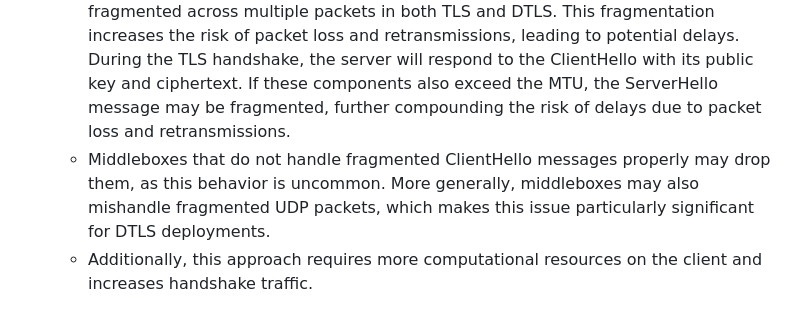
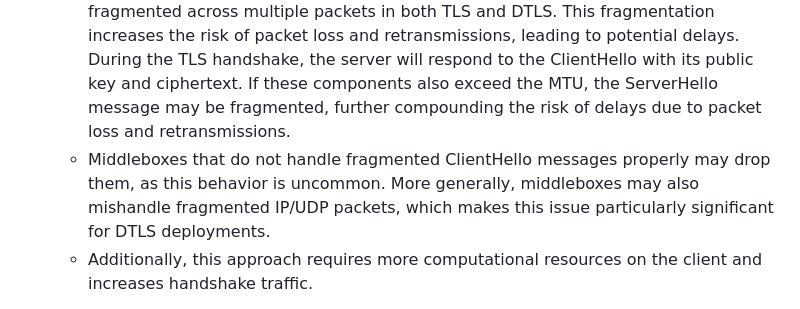
Before and after one commit to tireddy2/pqc_uta, a Markdown page: draft-reddy-uta-pqc-app.md, the part around the change. Rendered like a GitHub page.

Commit message:
Update draft-reddy-uta-pqc-app.md
Co-authored-by: Hannes Tschofenig <hannes.tschofenig@gmx.net>

```diff
--- a/draft-reddy-uta-pqc-app.md
+++ b/draft-reddy-uta-pqc-app.md
@@ -139,7 +139,7 @@ The client initiates the TLS handshake by sending a list of supported key agreem
 - Advantage: Reduces latency since the server can immediately select an appropriate key exchange method.
 - Challenges:
    * The size of the hybrid key exchange algorithm key share may exceed the Maximum Transmission Unit (MTU), potentially causing the ClientHello message to be fragmented across multiple packets in both TLS and DTLS. This fragmentation increases the risk of packet loss and retransmissions, leading to potential delays. During the TLS handshake, the server will respond to the ClientHello with its public key and ciphertext. If these components also exceed the MTU, the ServerHello message may be fragmented, further compounding the risk of delays due to packet loss and retransmissions.
-   * Middleboxes that do not handle fragmented ClientHello messages properly may drop them, as this behavior is uncommon. More generally, middleboxes may also mishandle fragmented UDP packets, which makes this issue particularly significant for DTLS deployments.
+   * Middleboxes that do not handle fragmented ClientHello messages properly may drop them, as this behavior is uncommon. More generally, middleboxes may also mishandle fragmented IP/UDP packets, which makes this issue particularly significant for DTLS deployments.
    * Additionally, this approach requires more computational resources on the client and increases handshake traffic.
 
 2. Indicate Support for Hybrid Key Exchange: Alternatively, the client may initially indicate support for hybrid key exchange and send a traditional key exchange algorithm key share in the first ClientHello message. If the server supports hybrid key exchange, it will use the HelloRetryRequest to request a hybrid key exchange algorithm key share from the client. The client can then send the hybrid key exchange algorithm key share in the second ClientHello message. However, this approach has a disadvantage in that the roundtrip would introduce additional delay compared to the previous technique of sending both traditional and hybrid key exchange algorithm key shares to the server in the initial ClientHello message.
```
